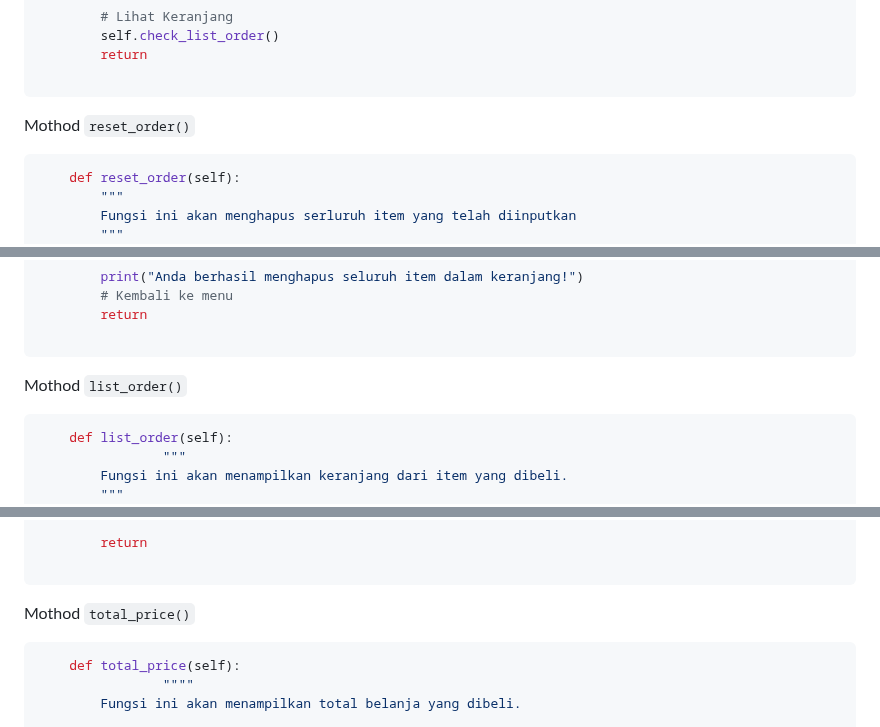
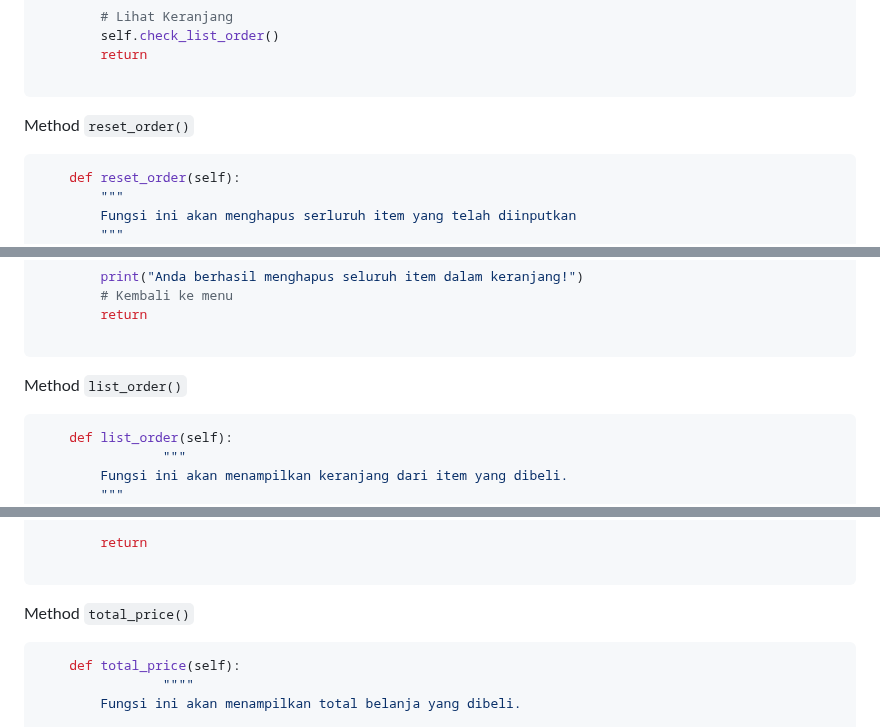
Before and after one commit to FernandaAlfian/Portofolio-Project, a Markdown page: Super Cashier - Python Project/README.md, 3 parts joined by grey strips. GitHub-like rendering.

````diff
--- a/Super Cashier - Python Project/README.md
+++ b/Super Cashier - Python Project/README.md
@@ -439,7 +439,7 @@ Mothod ``delete_item()``
 
 ```
 
-Mothod ``reset_order()``
+Method ``reset_order()``
 ```py
     def reset_order(self):
         """
@@ -477,7 +477,7 @@ Mothod ``reset_order()``
 
 ```
 
-Mothod ``list_order()``
+Method ``list_order()``
 ```py
     def list_order(self):
                 """
@@ -496,7 +496,7 @@ Mothod ``list_order()``
 
 ```
 
-Mothod ``total_price()``
+Method ``total_price()``
 ```py
     def total_price(self):
                 """"
````
Also changed, not shown: other parts of Super Cashier - Python Project/README.md (+8 -8 lines).
